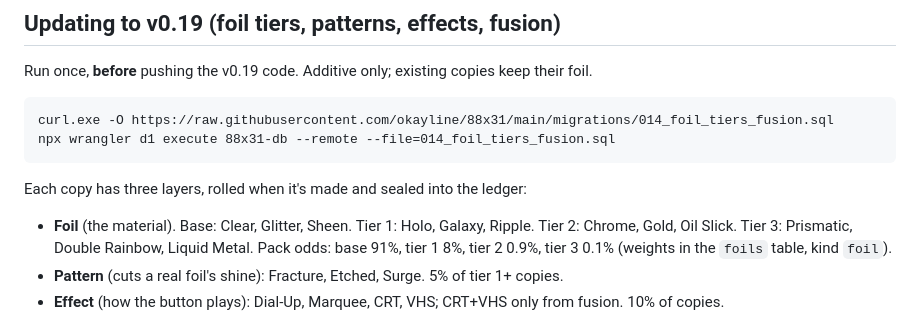
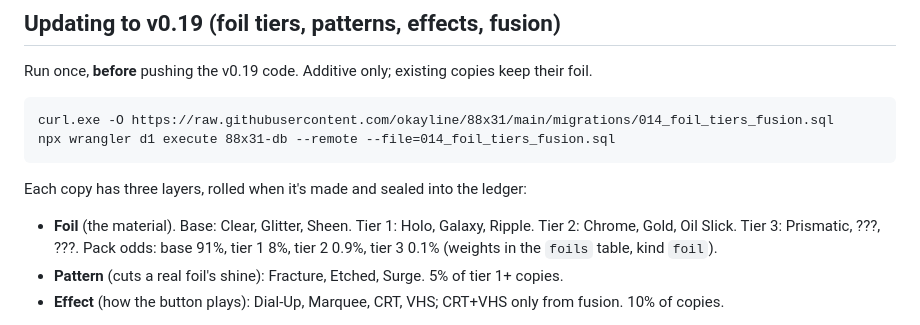
Before and after one commit to okayline/88x31, a Markdown page: README.md, the part around the change. GitHub-like rendering.

Commit message:
README: hide tier 3 foil names
Co-Authored-By: Claude Sonnet 5.5 <noreply@anthropic.com>
Claude-Session: https://claude.ai/code/session_01T69ep5c6KprLvi32SmnvRq

```diff
--- a/README.md
+++ b/README.md
@@ -128,7 +128,7 @@ npx wrangler d1 execute 88x31-db --remote --file=014_foil_tiers_fusion.sql
 Each copy has three layers, rolled when it's made and sealed into the ledger:
 
 - **Foil** (the material). Base: Clear, Glitter, Sheen. Tier 1: Holo, Galaxy, Ripple. Tier 2: Chrome,
-  Gold, Oil Slick. Tier 3: Prismatic, Double Rainbow, Liquid Metal. Pack odds: base 91%, tier 1 8%,
+  Gold, Oil Slick. Tier 3: Prismatic, ???, ???. Pack odds: base 91%, tier 1 8%,
   tier 2 0.9%, tier 3 0.1% (weights in the `foils` table, kind `foil`).
 - **Pattern** (cuts a real foil's shine): Fracture, Etched, Surge. 5% of tier 1+ copies.
 - **Effect** (how the button plays): Dial-Up, Marquee, CRT, VHS; CRT+VHS only from fusion. 10% of copies.
```
